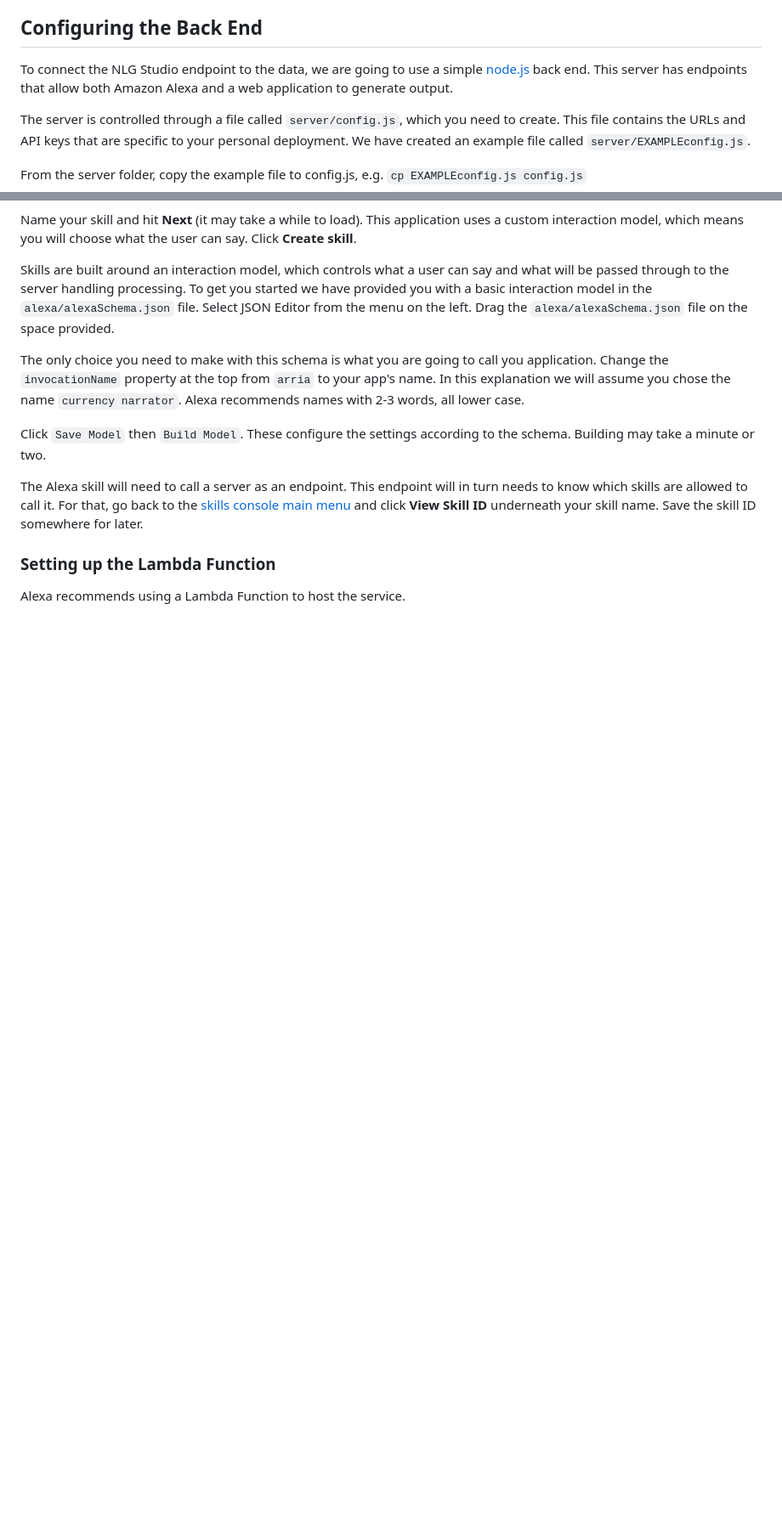
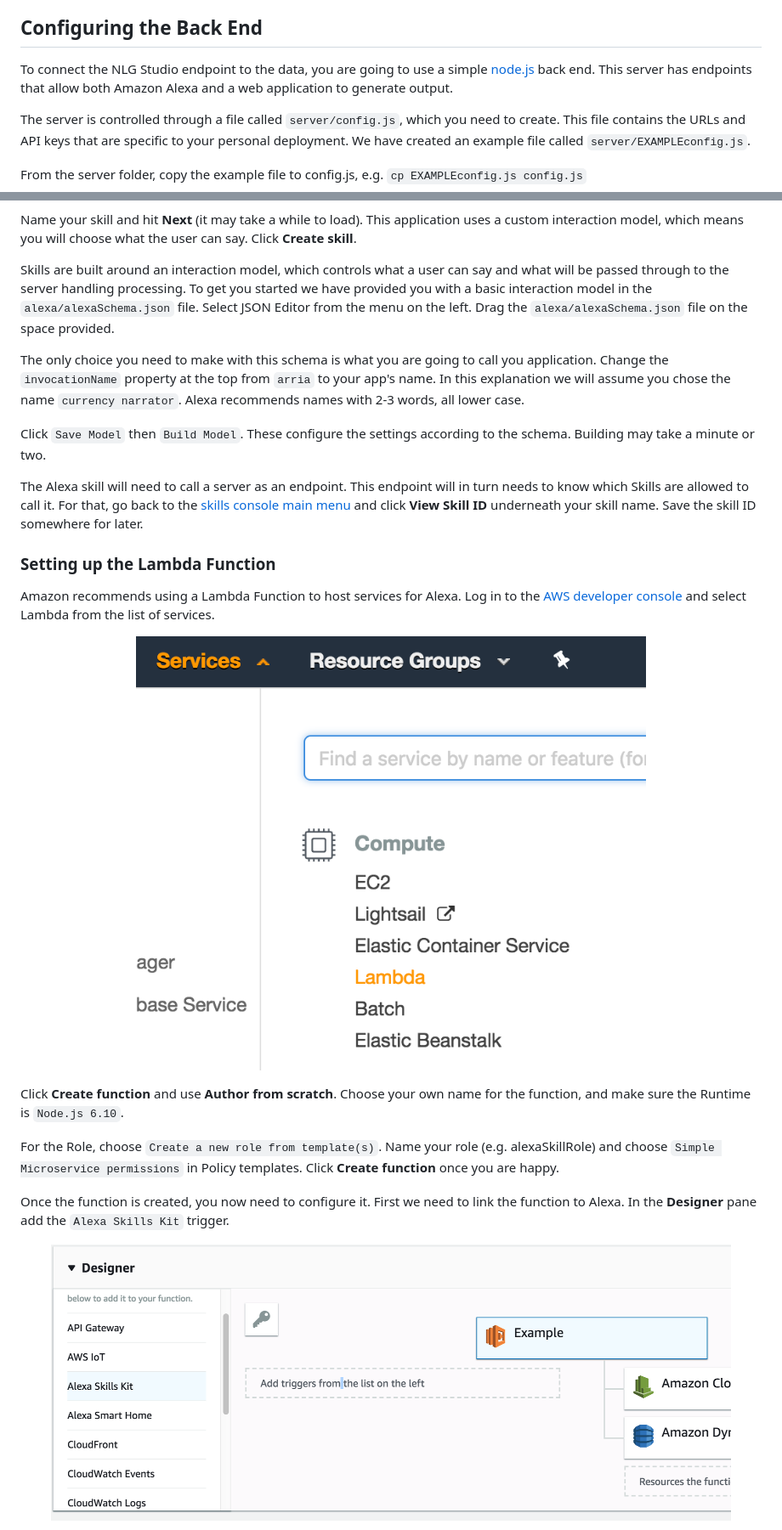
Before and after one commit to arria-nlg/index-arria-alexa, a Markdown page: README.md, 2 parts joined by grey strips. Shown: that part at 85% size. Rendered like a GitHub page; pictures changed too: readme_images/alexa_trigger.png (added), readme_images/lambda_location.png (added); blank space fills up the shorter version.

Commit message:
Finished the instructions for setting up the Alexa Skill.

```diff
--- a/README.md
+++ b/README.md
@@ -41,7 +41,7 @@ You can now call your Studio project using that URL and API key. You will need t
 
 ## Configuring the Back End
 
-To connect the NLG Studio endpoint to the data, we are going to use a simple [node.js](https://nodejs.org/en/) back end. This server has endpoints that allow both Amazon Alexa and a web application to generate output.
+To connect the NLG Studio endpoint to the data, you are going to use a simple [node.js](https://nodejs.org/en/) back end. This server has endpoints that allow both Amazon Alexa and a web application to generate output.
 
 The server is controlled through a file called `server/config.js`, which you need to create. This file contains the URLs and API keys that are specific to your personal deployment. We have created an example file called `server/EXAMPLEconfig.js`.
 
@@ -97,7 +97,20 @@ The only choice you need to make with this schema is what you are going to call
 
 Click `Save Model` then `Build Model`. These configure the settings according to the schema. Building may take a minute or two.
 
-The Alexa skill will need to call a server as an endpoint. This endpoint will in turn needs to know which skills are allowed to call it. For that, go back to the [skills console main menu](https://developer.amazon.com/alexa/console/ask) and click **View Skill ID** underneath your skill name. Save the skill ID somewhere for later.
+The Alexa skill will need to call a server as an endpoint. This endpoint will in turn needs to know which Skills are allowed to call it. For that, go back to the [skills console main menu](https://developer.amazon.com/alexa/console/ask) and click **View Skill ID** underneath your skill name. Save the skill ID somewhere for later.
 
 ### Setting up the Lambda Function
-Alexa recommends using a Lambda Function to host the service.
+Amazon recommends using a Lambda Function to host services for Alexa. Log in to the [AWS developer console](https://console.aws.amazon.com/console/home) and select Lambda from the list of services.
+<p align="center">
+  <img width="600"  src="readme_images/lambda_location.png">
+</p>
+
+Click **Create function** and use **Author from scratch**. Choose your own name for the function, and make sure the Runtime is `Node.js 6.10`.
+
+For the Role, choose `Create a new role from template(s)`. Name your role (e.g. alexaSkillRole) and choose `Simple Microservice permissions` in Policy templates. Click **Create function** once you are happy.
+
+Once the function is created, you now need to configure it. First we need to link the function to Alexa. In the **Designer** pane add the `Alexa Skills Kit` trigger.
+<p align="center">
+  <img width="800"  src="readme_images/alexa_trigger.png">
+</p>
+
```
Also changed, not shown: other parts of README.md (+43 -1 lines), readme_images/function_designer.png (added).
